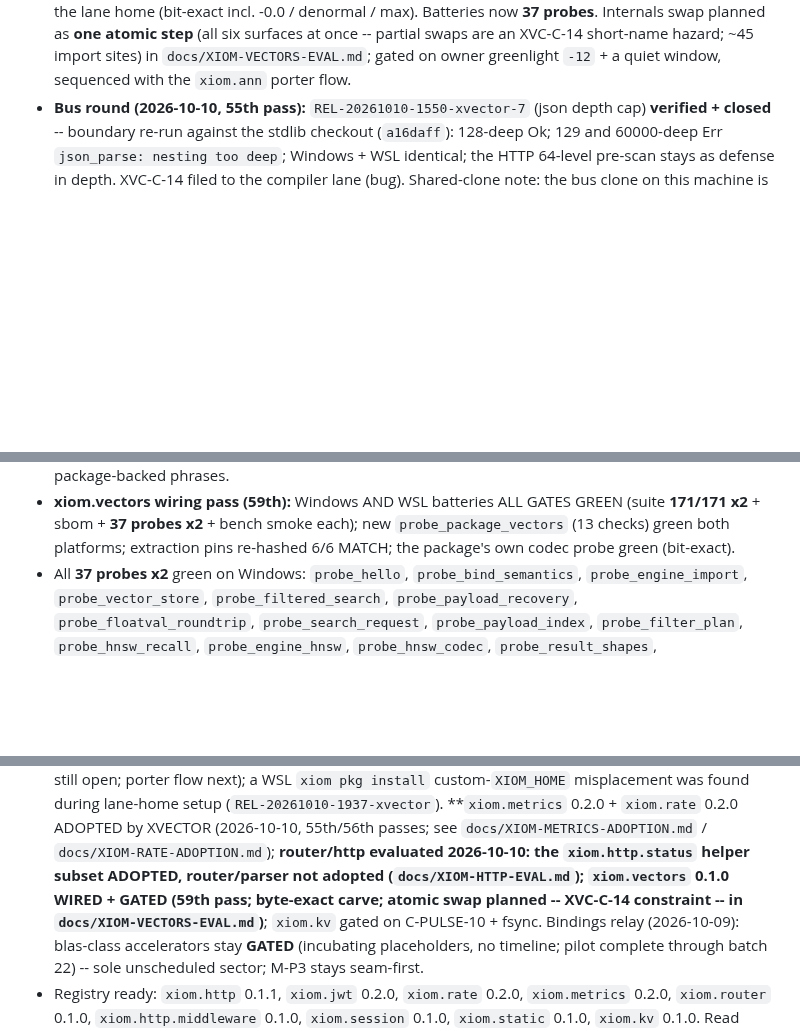
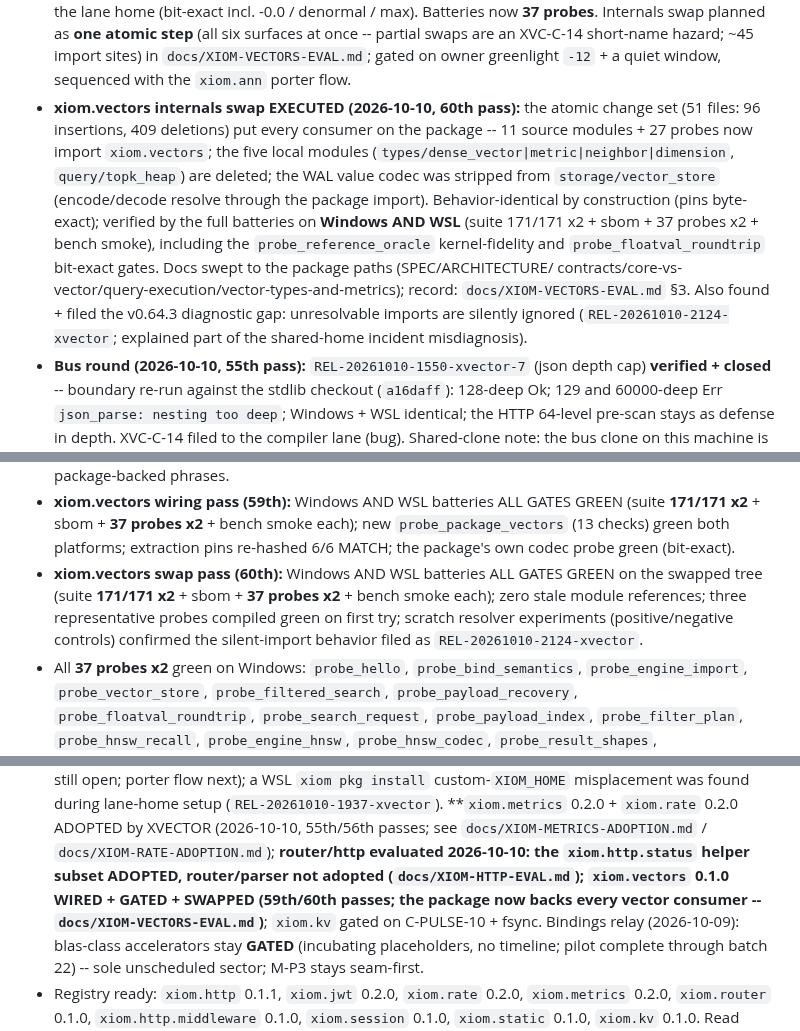
Before and after one commit to xiom-projects/xiom-xvector, a Markdown page: SESSION.md, 3 parts joined by grey strips. Rendered like a GitHub page; blank space fills up the shorter version.

```diff
--- a/SESSION.md
+++ b/SESSION.md
@@ -656,6 +660,23 @@ custom `XIOM_HOME` on WSL misplaced the `xiom.wal` install
   partial swaps are an XVC-C-14 short-name hazard; ~45 import sites) in
   `docs/XIOM-VECTORS-EVAL.md`; gated on owner greenlight `-12` + a quiet
   window, sequenced with the `xiom.ann` porter flow.
+- **xiom.vectors internals swap EXECUTED (2026-10-10, 60th pass):** the
+  atomic change set (51 files: 96 insertions, 409 deletions) put every
+  consumer on the package -- 11 source modules + 27 probes now import
+  `xiom.vectors`; the five local modules
+  (`types/dense_vector|metric|neighbor|dimension`, `query/topk_heap`)
+  are deleted; the WAL value codec was stripped from
+  `storage/vector_store` (encode/decode resolve through the package
+  import). Behavior-identical by construction (pins byte-exact);
+  verified by the full batteries on **Windows AND WSL** (suite 171/171
+  x2 + sbom + 37 probes x2 + bench smoke), including the
+  `probe_reference_oracle` kernel-fidelity and `probe_floatval_roundtrip`
+  bit-exact gates. Docs swept to the package paths (SPEC/ARCHITECTURE/
+  contracts/core-vs-vector/query-execution/vector-types-and-metrics);
+  record: `docs/XIOM-VECTORS-EVAL.md` §3. Also found + filed the
+  v0.64.3 diagnostic gap: unresolvable imports are silently ignored
+  (`REL-20261010-2124-xvector`; explained part of the shared-home
+  incident misdiagnosis).
 - **Bus round (2026-10-10, 55th pass):** `REL-20261010-1550-xvector-7`
   (json depth cap) **verified + closed** -- boundary re-run against the
   stdlib checkout (`a16daff`): 128-deep Ok; 129 and 60000-deep Err
@@ -791,6 +812,12 @@ the current tree):**
   smoke each); new `probe_package_vectors` (13 checks) green both
   platforms; extraction pins re-hashed 6/6 MATCH; the package's own
   codec probe green (bit-exact).
+- **xiom.vectors swap pass (60th):** Windows AND WSL batteries ALL GATES
+  GREEN on the swapped tree (suite **171/171 x2** + sbom + **37 probes
+  x2** + bench smoke each); zero stale module references; three
+  representative probes compiled green on first try; scratch resolver
+  experiments (positive/negative controls) confirmed the silent-import
+  behavior filed as `REL-20261010-2124-xvector`.
 - All **37 probes x2** green on Windows: `probe_hello`, `probe_bind_semantics`,
   `probe_engine_import`, `probe_vector_store`, `probe_filtered_search`,
   `probe_payload_recovery`, `probe_floatval_roundtrip`, `probe_search_request`,
@@ -1070,9 +1097,9 @@ signed commits, docs updated).
   passes; see `docs/XIOM-METRICS-ADOPTION.md` /
   `docs/XIOM-RATE-ADOPTION.md`); **router/http evaluated 2026-10-10: the
   `xiom.http.status` helper subset ADOPTED, router/parser not adopted
-  (`docs/XIOM-HTTP-EVAL.md`); `xiom.vectors` 0.1.0 WIRED + GATED (59th
-  pass; byte-exact carve; atomic swap planned -- XVC-C-14 constraint --
-  in `docs/XIOM-VECTORS-EVAL.md`)**;
+  (`docs/XIOM-HTTP-EVAL.md`); `xiom.vectors` 0.1.0 WIRED + GATED +
+  SWAPPED (59th/60th passes; the package now backs every vector
+  consumer -- `docs/XIOM-VECTORS-EVAL.md`)**;
   `xiom.kv` gated on C-PULSE-10 + fsync. Bindings relay (2026-10-09):
   blas-class accelerators stay **GATED** (incubating placeholders, no
   timeline; pilot complete through batch 22) -- sole unscheduled sector;
```
Also changed, not shown: other parts of SESSION.md (+35 -29 lines), docs/PRODUCTION-READINESS.md (+11 -4 lines).
